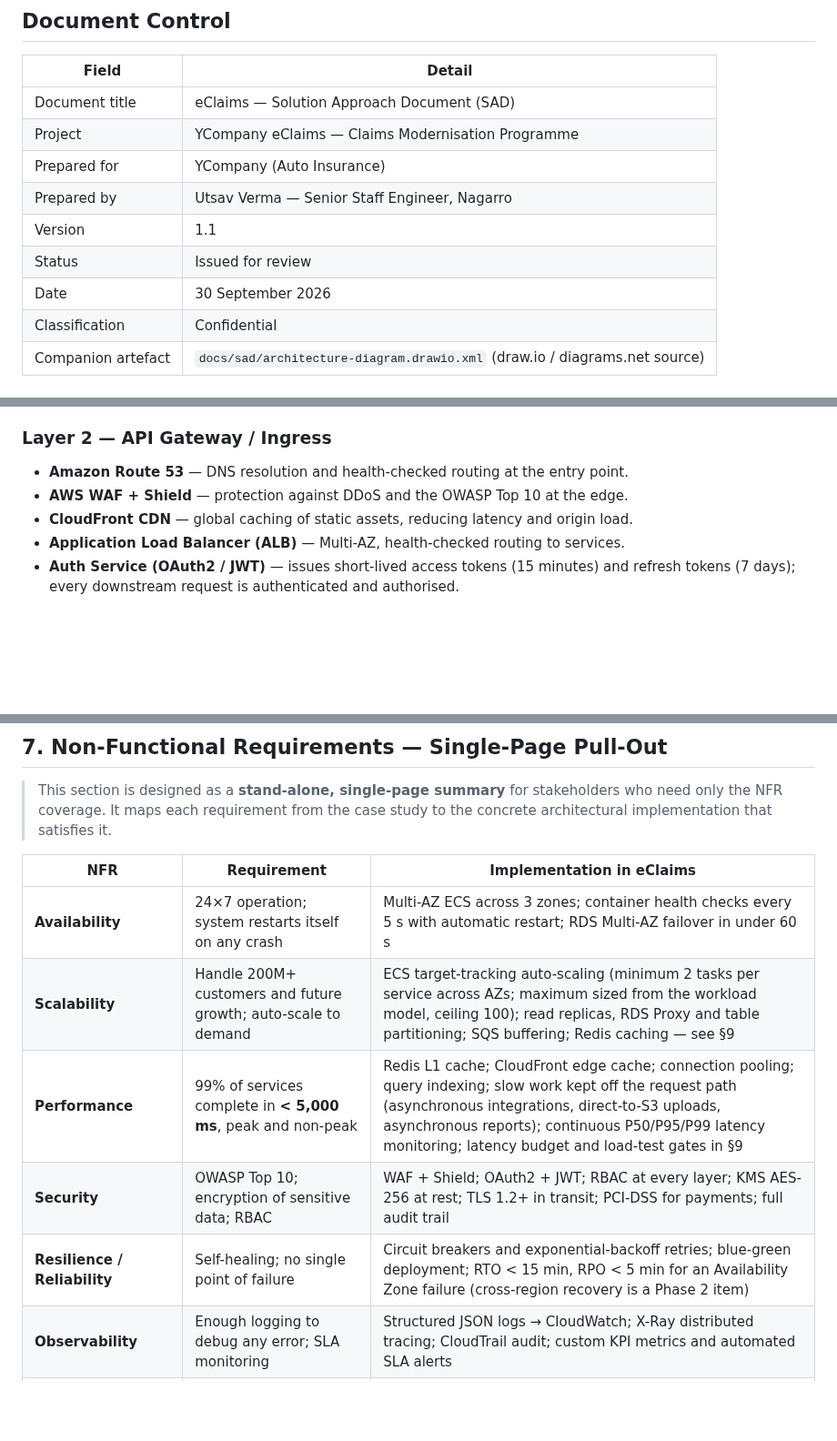
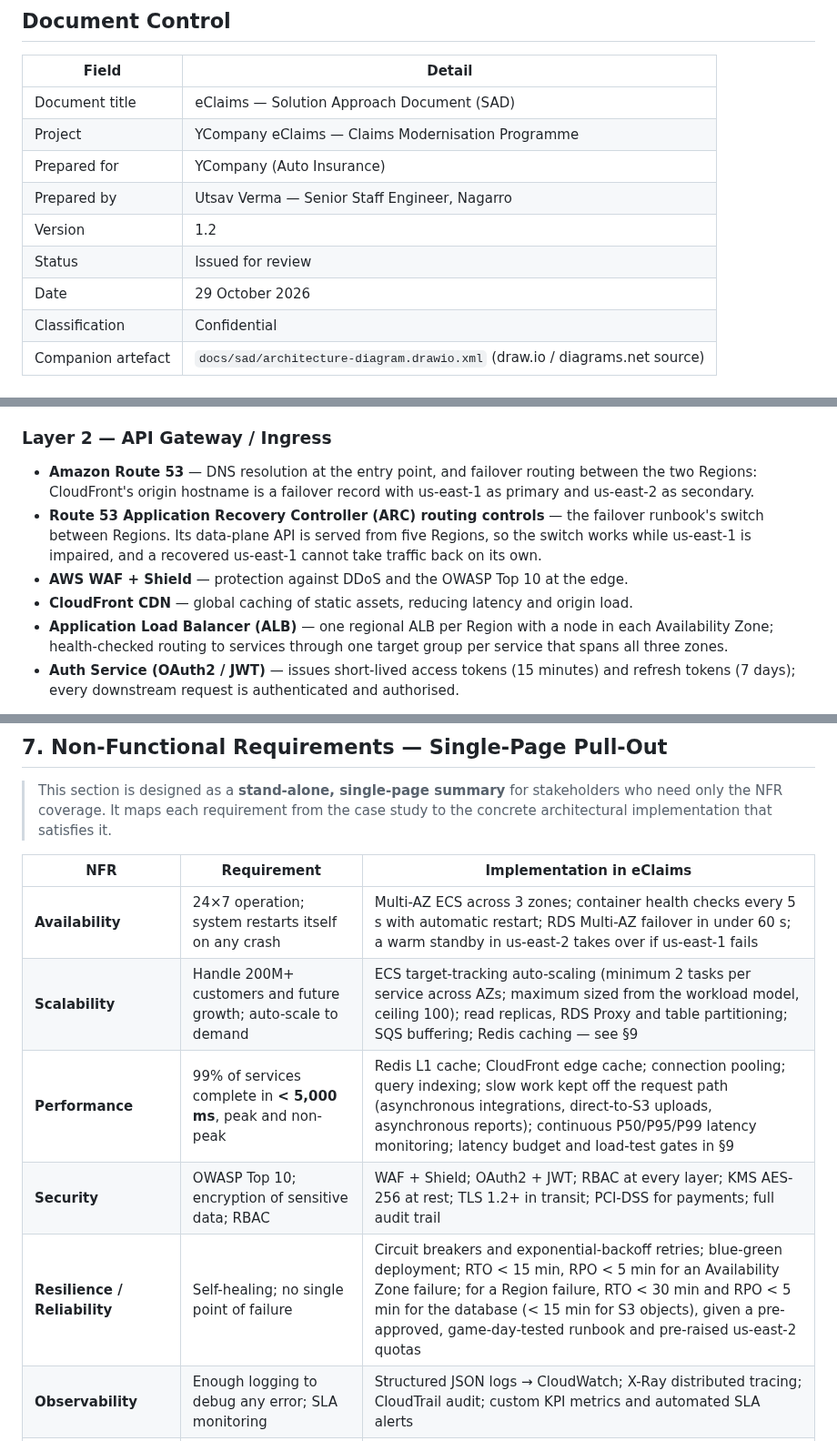
Before and after one commit to Utsaverma/insurance-portal, a Markdown page: docs/sad/solution-approach-document.md, 3 parts joined by grey strips. Shown at 91% size. Rendered like a GitHub page; blank space fills up the shorter version.

```diff
--- a/docs/sad/solution-approach-document.md
+++ b/docs/sad/solution-approach-document.md
@@ -12,9 +12,9 @@
 | Project | YCompany eClaims — Claims Modernisation Programme |
 | Prepared for | YCompany (Auto Insurance) |
 | Prepared by | Utsav Verma — Senior Staff Engineer, Nagarro |
-| Version | 1.1 |
+| Version | 1.2 |
 | Status | Issued for review |
-| Date | 30 September 2026 |
+| Date | 29 October 2026 |
 | Classification | Confidential |
 | Companion artefact | `docs/sad/architecture-diagram.drawio.xml` (draw.io / diagrams.net source) |
 
@@ -138,10 +139,11 @@ Layer 6  Infrastructure         IAM/SSO · KMS · CloudWatch/X-Ray · CloudTrail
 
 ### Layer 2 — API Gateway / Ingress
 
-- **Amazon Route 53** — DNS resolution and health-checked routing at the entry point.
+- **Amazon Route 53** — DNS resolution at the entry point, and failover routing between the two Regions: CloudFront's origin hostname is a failover record with us-east-1 as primary and us-east-2 as secondary.
+- **Route 53 Application Recovery Controller (ARC) routing controls** — the failover runbook's switch between Regions. Its data-plane API is served from five Regions, so the switch works while us-east-1 is impaired, and a recovered us-east-1 cannot take traffic back on its own.
 - **AWS WAF + Shield** — protection against DDoS and the OWASP Top 10 at the edge.
 - **CloudFront CDN** — global caching of static assets, reducing latency and origin load.
-- **Application Load Balancer (ALB)** — Multi-AZ, health-checked routing to services.
+- **Application Load Balancer (ALB)** — one regional ALB per Region with a node in each Availability Zone; health-checked routing to services through one target group per service that spans all three zones.
 - **Auth Service (OAuth2 / JWT)** — issues short-lived access tokens (15 minutes) and refresh tokens (7 days); every downstream request is authenticated and authorised.
 
 **Why no managed API Gateway service?** The capabilities a managed API Gateway would normally provide are deliberately delivered by the components above instead of by a separate service: routing/dispatch by the **ALB**; authN/authZ by the **Auth Service** (OAuth2/JWT) plus RBAC and Okta SSO; rate limiting/throttling by **WAF + Shield**; caching by **CloudFront** (edge) and **ElastiCache Redis** (data); canary/blue-green releases by **CodePipeline + CodeDeploy** with ALB weighted target groups; circuit breaking by service-level breakers with exponential backoff; distributed tracing by **CloudWatch + X-Ray**; and request validation in-service (FastAPI + Pydantic). The one capability a managed API Gateway would add uniquely — per-API-key usage plans for metered third-party consumers — isn't required, since partners integrate through the Partner Portal rather than raw metered APIs. This mapping is also called out directly on the architecture diagram (Appendix B).
@@ -345,11 +371,11 @@ The four workflows below trace a claim through its full lifecycle. Each numbered
 
 | NFR | Requirement | Implementation in eClaims |
 |---|---|---|
-| **Availability** | 24×7 operation; system restarts itself on any crash | Multi-AZ ECS across 3 zones; container health checks every 5 s with automatic restart; RDS Multi-AZ failover in under 60 s |
+| **Availability** | 24×7 operation; system restarts itself on any crash | Multi-AZ ECS across 3 zones; container health checks every 5 s with automatic restart; RDS Multi-AZ failover in under 60 s; a warm standby in us-east-2 takes over if us-east-1 fails |
 | **Scalability** | Handle 200M+ customers and future growth; auto-scale to demand | ECS target-tracking auto-scaling (minimum 2 tasks per service across AZs; maximum sized from the workload model, ceiling 100); read replicas, RDS Proxy and table partitioning; SQS buffering; Redis caching — see §9 |
 | **Performance** | 99% of services complete in **< 5,000 ms**, peak and non-peak | Redis L1 cache; CloudFront edge cache; connection pooling; query indexing; slow work kept off the request path (asynchronous integrations, direct-to-S3 uploads, asynchronous reports); continuous P50/P95/P99 latency monitoring; latency budget and load-test gates in §9 |
 | **Security** | OWASP Top 10; encryption of sensitive data; RBAC | WAF + Shield; OAuth2 + JWT; RBAC at every layer; KMS AES-256 at rest; TLS 1.2+ in transit; PCI-DSS for payments; full audit trail |
-| **Resilience / Reliability** | Self-healing; no single point of failure | Circuit breakers and exponential-backoff retries; blue-green deployment; RTO < 15 min, RPO < 5 min for an Availability Zone failure (cross-region recovery is a Phase 2 item) |
+| **Resilience / Reliability** | Self-healing; no single point of failure | Circuit breakers and exponential-backoff retries; blue-green deployment; RTO < 15 min, RPO < 5 min for an Availability Zone failure; for a Region failure, RTO < 30 min and RPO < 5 min for the database (< 15 min for S3 objects), given a pre-approved, game-day-tested runbook and pre-raised us-east-2 quotas |
 | **Observability** | Enough logging to debug any error; SLA monitoring | Structured JSON logs → CloudWatch; X-Ray distributed tracing; CloudTrail audit; custom KPI metrics and automated SLA alerts |
 | **Flexibility / Deployability** | No code changes for role config; on-premise **and** cloud | Configuration & RBAC services for administrative role changes; container images plus an on-premise profile on Kubernetes with a portable equivalent for each managed service (§4, Deployment Options); Terraform for every environment |
 | **Compliance / Non-Repudiation** | Audit trail; no repudiation; guard against fraud | Append-only, hash-chained application audit trail archived with S3 Object Lock (WORM); SHA-256 digest of every claim document recorded at upload; CloudTrail for infrastructure audit; rule-based (then ML) fraud detection; every communication archived |
```
Also changed, not shown: other parts of docs/sad/solution-approach-document.md (+48 -22 lines), docs/sad/diagrams/CI_CD Pipeline.jpg, docs/sad/diagrams/High Level Solution.jpg, docs/sad/diagrams/System Context.jpg, 3 other files.
